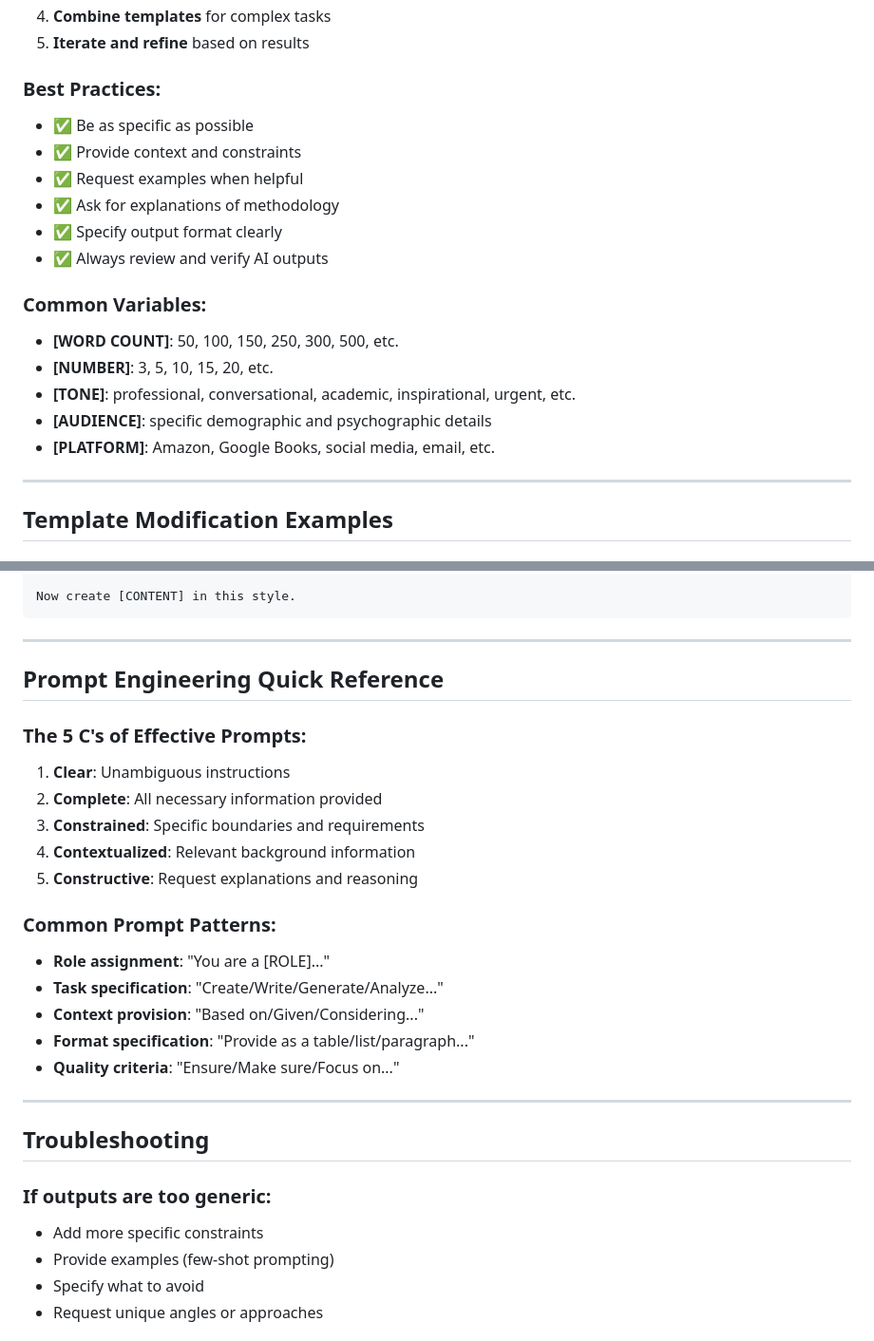
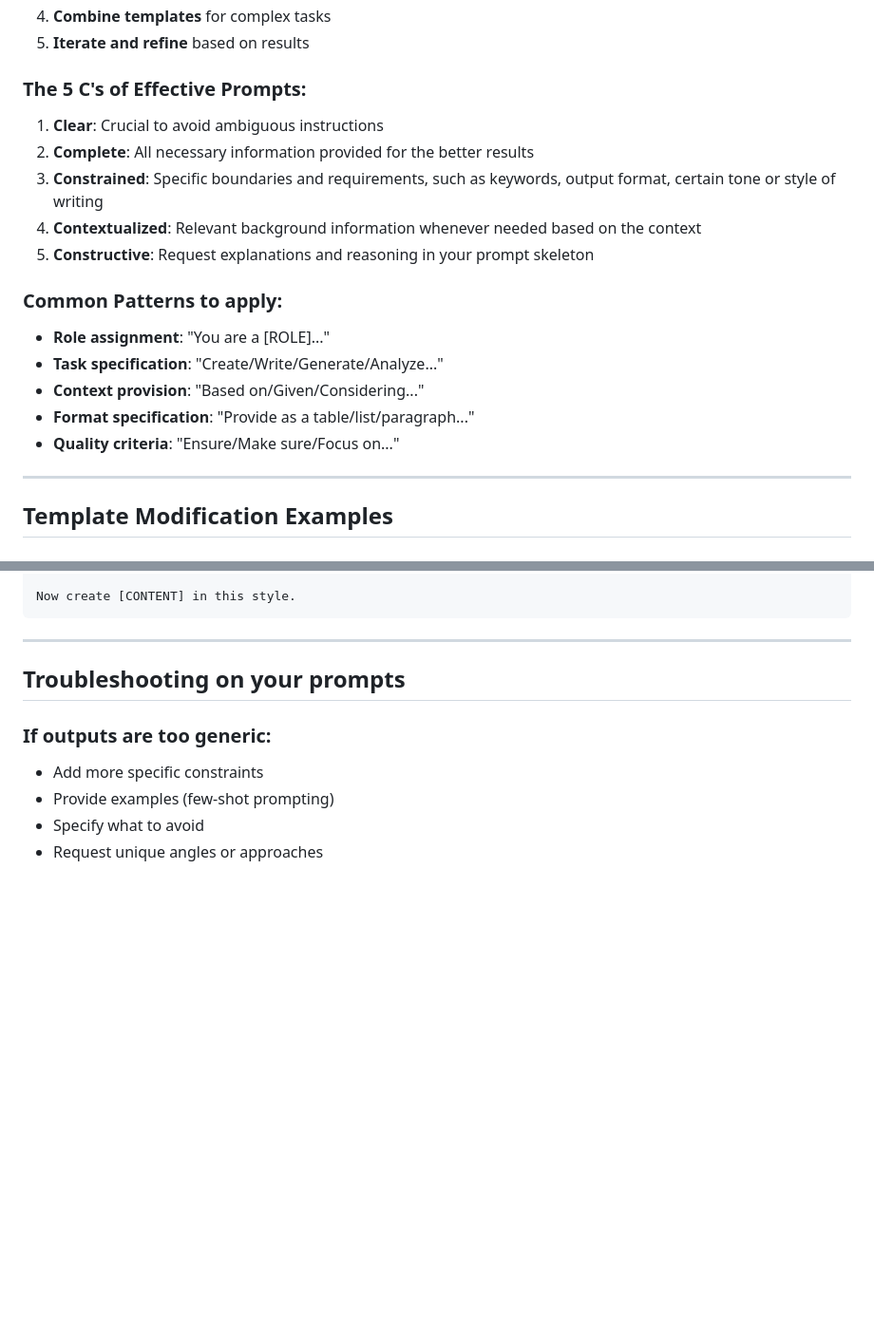
Before and after one commit to oevkaya/Prompts-Publishing-Training, a Markdown page: PromptFiles/prompt_template_library.md, 2 parts joined by grey strips. Shown at 95% size. GitHub-like rendering; blank space fills up the shorter version.

Commit message:
Revise prompt best practices and common patterns
Updated prompt template library to improve clarity and organization.

```diff
--- a/PromptFiles/prompt_template_library.md
+++ b/PromptFiles/prompt_template_library.md
@@ -610,22 +610,21 @@ Continue this process until we achieve [QUALITY STANDARD OR GOAL].
 4. **Combine templates** for complex tasks
 5. **Iterate and refine** based on results
 
-### Best Practices:
+### The 5 C's of Effective Prompts:
 
-- ✅ Be as specific as possible
-- ✅ Provide context and constraints
-- ✅ Request examples when helpful
-- ✅ Ask for explanations of methodology
-- ✅ Specify output format clearly
-- ✅ Always review and verify AI outputs
+1. **Clear**: Crucial to avoid ambiguous instructions
+2. **Complete**: All necessary information provided for the better results
+3. **Constrained**: Specific boundaries and requirements, such as keywords, output format, certain tone or style of writing
+4. **Contextualized**: Relevant background information whenever needed based on the context
+5. **Constructive**: Request explanations and reasoning in your prompt skeleton
 
-### Common Variables:
+### Common Patterns to apply:
 
-- **[WORD COUNT]**: 50, 100, 150, 250, 300, 500, etc.
-- **[NUMBER]**: 3, 5, 10, 15, 20, etc.
-- **[TONE]**: professional, conversational, academic, inspirational, urgent, etc.
-- **[AUDIENCE]**: specific demographic and psychographic details
-- **[PLATFORM]**: Amazon, Google Books, social media, email, etc.
+- **Role assignment**: "You are a [ROLE]..."
+- **Task specification**: "Create/Write/Generate/Analyze..."
+- **Context provision**: "Based on/Given/Considering..."
+- **Format specification**: "Provide as a table/list/paragraph..."
+- **Quality criteria**: "Ensure/Make sure/Focus on..."
 
 ---
 
@@ -686,27 +685,7 @@ Now create [CONTENT] in this style.
 
 ---
 
-## Prompt Engineering Quick Reference
-
-### The 5 C's of Effective Prompts:
-
-1. **Clear**: Unambiguous instructions
-2. **Complete**: All necessary information provided
-3. **Constrained**: Specific boundaries and requirements
-4. **Contextualized**: Relevant background information
-5. **Constructive**: Request explanations and reasoning
-
-### Common Prompt Patterns:
-
-- **Role assignment**: "You are a [ROLE]..."
-- **Task specification**: "Create/Write/Generate/Analyze..."
-- **Context provision**: "Based on/Given/Considering..."
-- **Format specification**: "Provide as a table/list/paragraph..."
-- **Quality criteria**: "Ensure/Make sure/Focus on..."
-
----
-
-## Troubleshooting
+## Troubleshooting on your prompts
 
 ### If outputs are too generic:
 - Add more specific constraints
```
Also changed, not shown: other parts of PromptFiles/prompt_template_library.md (+0 -16 lines).
